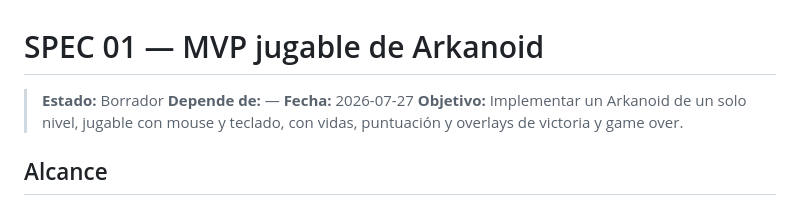
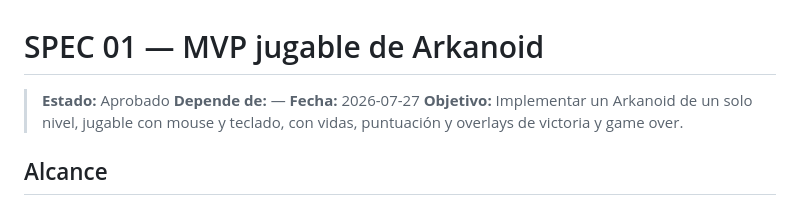
Before and after one commit to xElSebax/04-arkanoid, a Markdown page: specs/01-mvp-arkanoid.md, the part around the change. Drawn GitHub-style.

Commit message:
Update MVP specification status from draft to approved for Arkanoid game

```diff
--- a/specs/01-mvp-arkanoid.md
+++ b/specs/01-mvp-arkanoid.md
@@ -1,6 +1,6 @@
 # SPEC 01 — MVP jugable de Arkanoid
 
-> **Estado:** Borrador
+> **Estado:** Aprobado
 > **Depende de:** —
 > **Fecha:** 2026-07-27
 > **Objetivo:** Implementar un Arkanoid de un solo nivel, jugable con mouse y teclado, con vidas, puntuación y overlays de victoria y game over.
```
